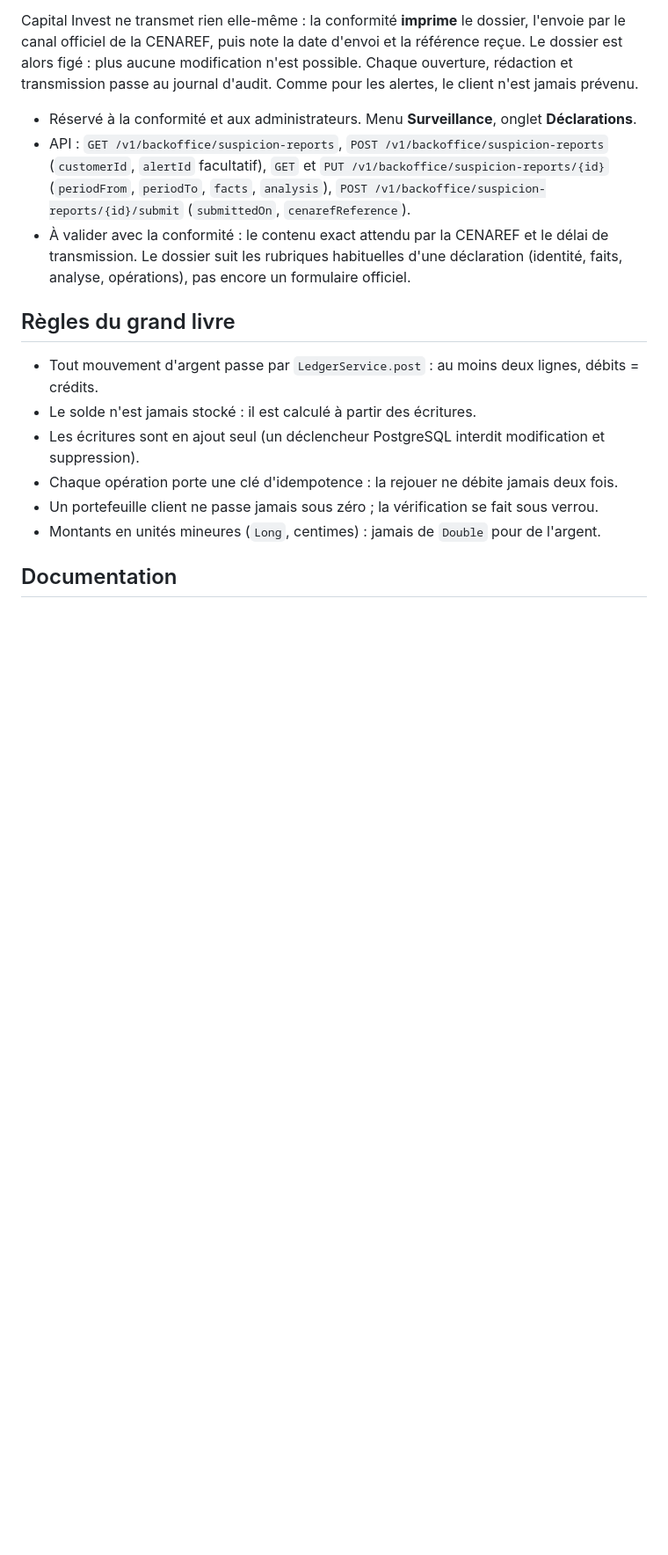
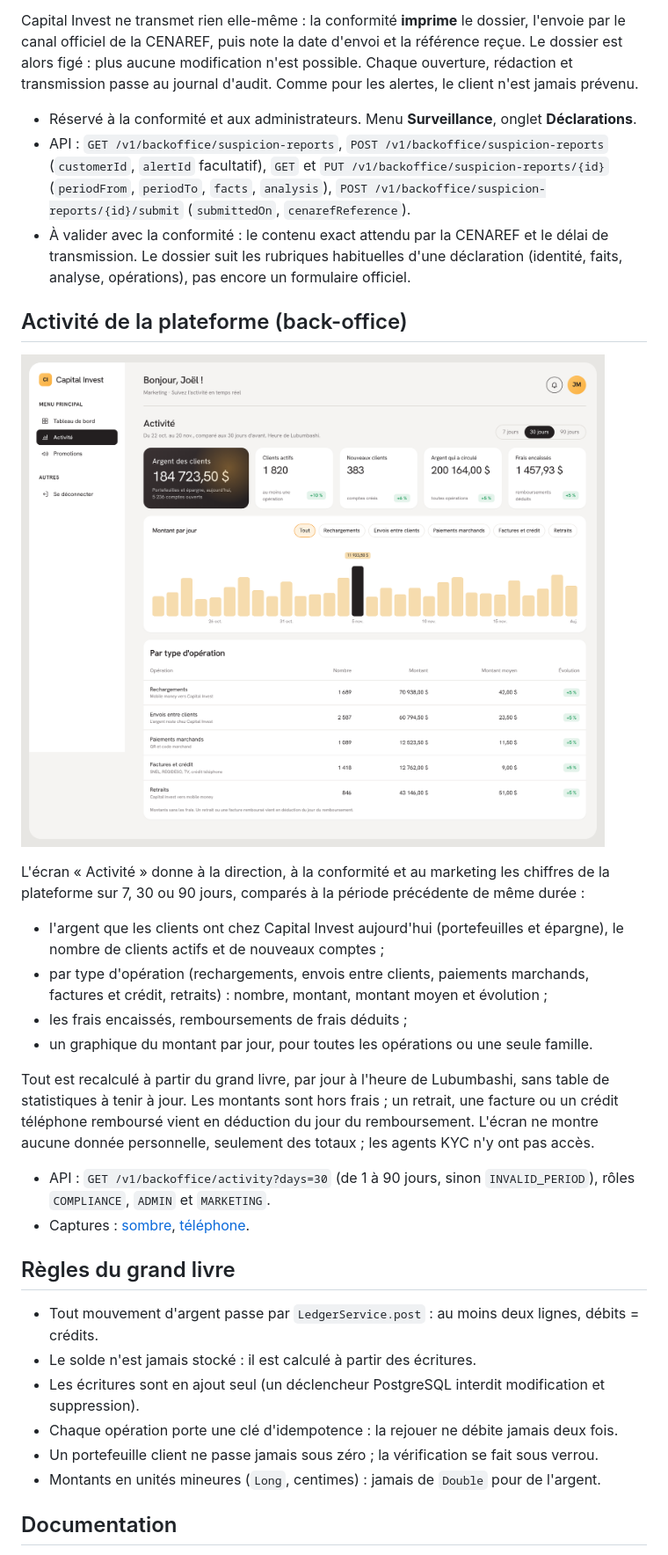
Before and after one commit to Dieuvain/capital-invest-platform, a Markdown page: README.md, the part around the change. Shown at 88% size. Rendered like a GitHub page; pictures changed too: docs/captures-backoffice/15-activite.png (added); blank space fills up the shorter version.

Commit message:
Back-office : écran Activité (chiffres par jour, évolution, argent des clients)

```diff
--- a/README.md
+++ b/README.md
@@ -473,6 +473,22 @@ Capital Invest ne transmet rien elle-même : la conformité **imprime** le dossi
 - API : `GET /v1/backoffice/suspicion-reports`, `POST /v1/backoffice/suspicion-reports` (`customerId`, `alertId` facultatif), `GET` et `PUT /v1/backoffice/suspicion-reports/{id}` (`periodFrom`, `periodTo`, `facts`, `analysis`), `POST /v1/backoffice/suspicion-reports/{id}/submit` (`submittedOn`, `cenarefReference`).
 - À valider avec la conformité : le contenu exact attendu par la CENAREF et le délai de transmission. Le dossier suit les rubriques habituelles d'une déclaration (identité, faits, analyse, opérations), pas encore un formulaire officiel.
 
+## Activité de la plateforme (back-office)
+
+![Activité dans le back-office](docs/captures-backoffice/15-activite.png)
+
+L'écran « Activité » donne à la direction, à la conformité et au marketing les chiffres de la plateforme sur 7, 30 ou 90 jours, comparés à la période précédente de même durée :
+
+- l'argent que les clients ont chez Capital Invest aujourd'hui (portefeuilles et épargne), le nombre de clients actifs et de nouveaux comptes ;
+- par type d'opération (rechargements, envois entre clients, paiements marchands, factures et crédit, retraits) : nombre, montant, montant moyen et évolution ;
+- les frais encaissés, remboursements de frais déduits ;
+- un graphique du montant par jour, pour toutes les opérations ou une seule famille.
+
+Tout est recalculé à partir du grand livre, par jour à l'heure de Lubumbashi, sans table de statistiques à tenir à jour. Les montants sont hors frais ; un retrait, une facture ou un crédit téléphone remboursé vient en déduction du jour du remboursement. L'écran ne montre aucune donnée personnelle, seulement des totaux ; les agents KYC n'y ont pas accès.
+
+- API : `GET /v1/backoffice/activity?days=30` (de 1 à 90 jours, sinon `INVALID_PERIOD`), rôles `COMPLIANCE`, `ADMIN` et `MARKETING`.
+- Captures : [sombre](docs/captures-backoffice/15-activite-sombre.png), [téléphone](docs/captures-backoffice/15b-activite-mobile.png).
+
 ## Règles du grand livre
 
 - Tout mouvement d'argent passe par `LedgerService.post` : au moins deux lignes, débits = crédits.
```
Also changed, not shown: docs/captures-backoffice/15-activite-sombre.png (added), docs/captures-backoffice/15b-activite-mobile.png (added), 9 other files.
